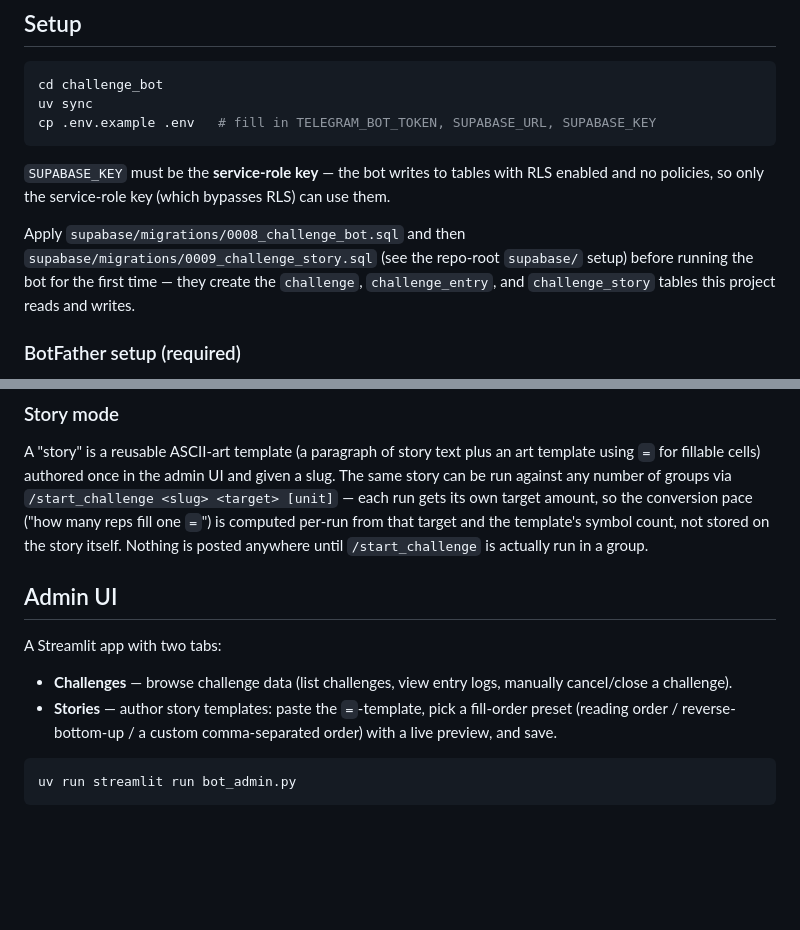
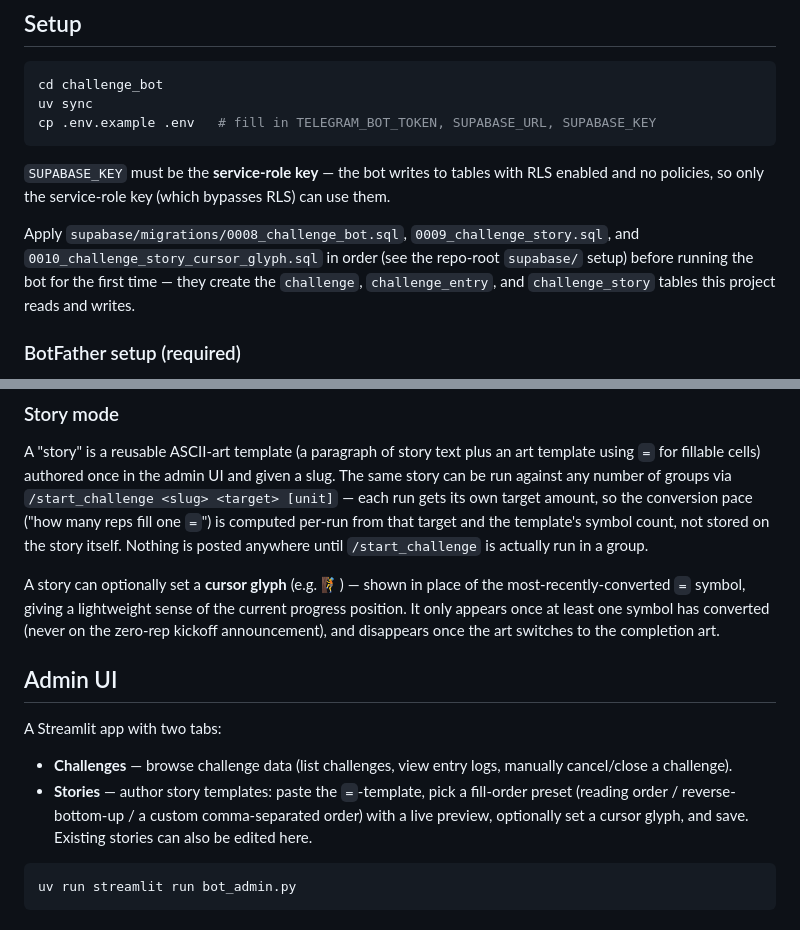
Before and after one commit to moonfriend/Pahlevani, a Markdown page: challenge_bot/README.md, 2 parts joined by grey strips. Drawn GitHub-style; blank space fills up the shorter version.

Commit message:
docs(challenge-bot): document the cursor glyph option
Mentions the optional cursor glyph in story mode, notes it's edit-only
via the Stories tab now, and adds 0010 to the migration setup order.

````diff
--- a/challenge_bot/README.md
+++ b/challenge_bot/README.md
@@ -18,8 +18,8 @@ cp .env.example .env   # fill in TELEGRAM_BOT_TOKEN, SUPABASE_URL, SUPABASE_KEY
 `SUPABASE_KEY` must be the **service-role key** — the bot writes to tables with RLS
 enabled and no policies, so only the service-role key (which bypasses RLS) can use them.
 
-Apply `supabase/migrations/0008_challenge_bot.sql` and then
-`supabase/migrations/0009_challenge_story.sql` (see the repo-root `supabase/` setup)
+Apply `supabase/migrations/0008_challenge_bot.sql`, `0009_challenge_story.sql`, and
+`0010_challenge_story_cursor_glyph.sql` in order (see the repo-root `supabase/` setup)
 before running the bot for the first time — they create the `challenge`,
 `challenge_entry`, and `challenge_story` tables this project reads and writes.
 
@@ -83,6 +83,11 @@ story can be run against any number of groups via `/start_challenge <slug> <targ
 the story itself. Nothing is posted anywhere until `/start_challenge` is actually run in a
 group.
 
+A story can optionally set a **cursor glyph** (e.g. 🧗) — shown in place of the
+most-recently-converted `=` symbol, giving a lightweight sense of the current progress
+position. It only appears once at least one symbol has converted (never on the zero-rep
+kickoff announcement), and disappears once the art switches to the completion art.
+
 ## Admin UI
 
 A Streamlit app with two tabs:
@@ -90,7 +95,7 @@ A Streamlit app with two tabs:
   cancel/close a challenge).
 - **Stories** — author story templates: paste the `=`-template, pick a fill-order preset
   (reading order / reverse-bottom-up / a custom comma-separated order) with a live preview,
-  and save.
+  optionally set a cursor glyph, and save. Existing stories can also be edited here.
 
 ```bash
 uv run streamlit run bot_admin.py
````
